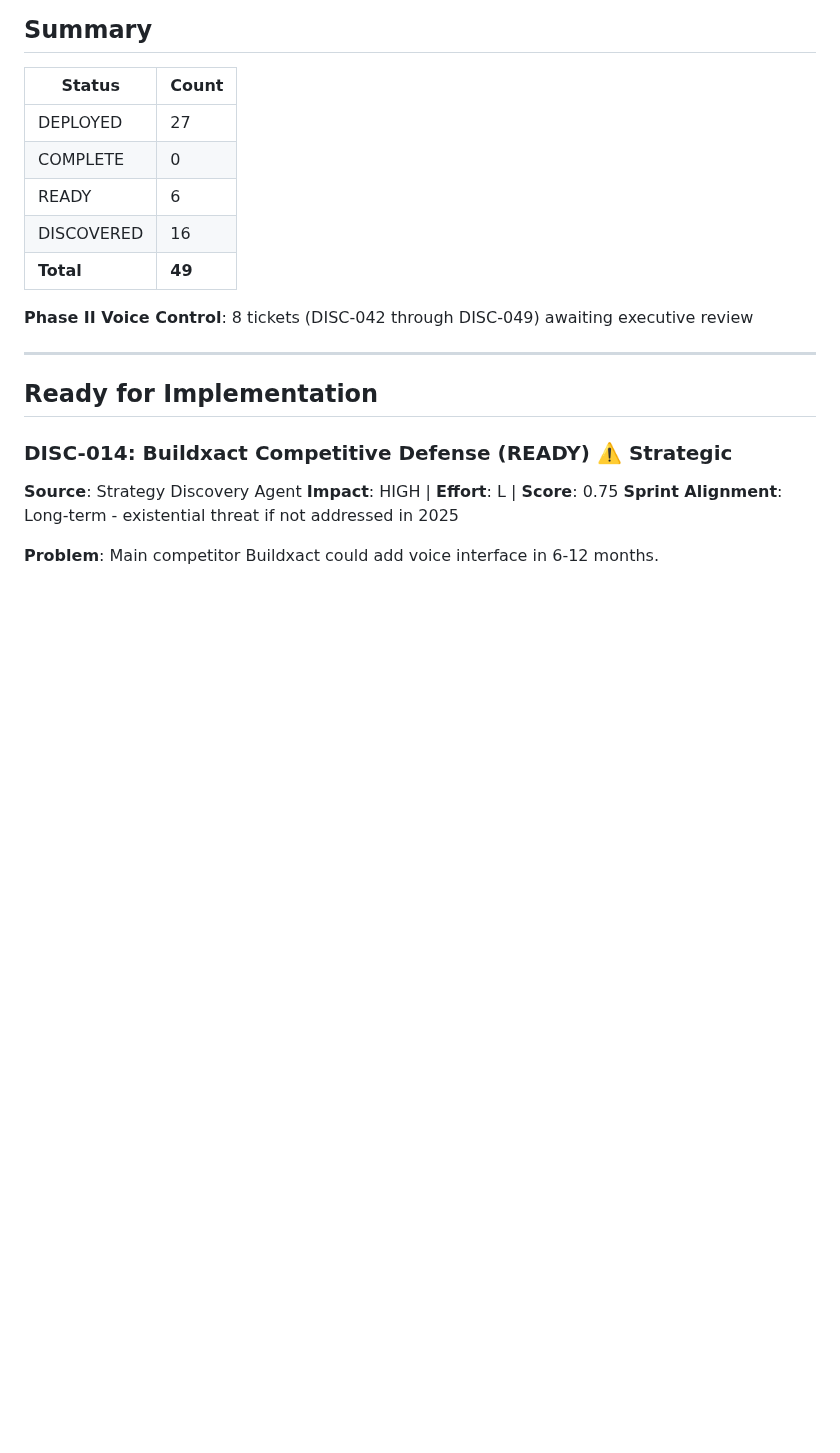
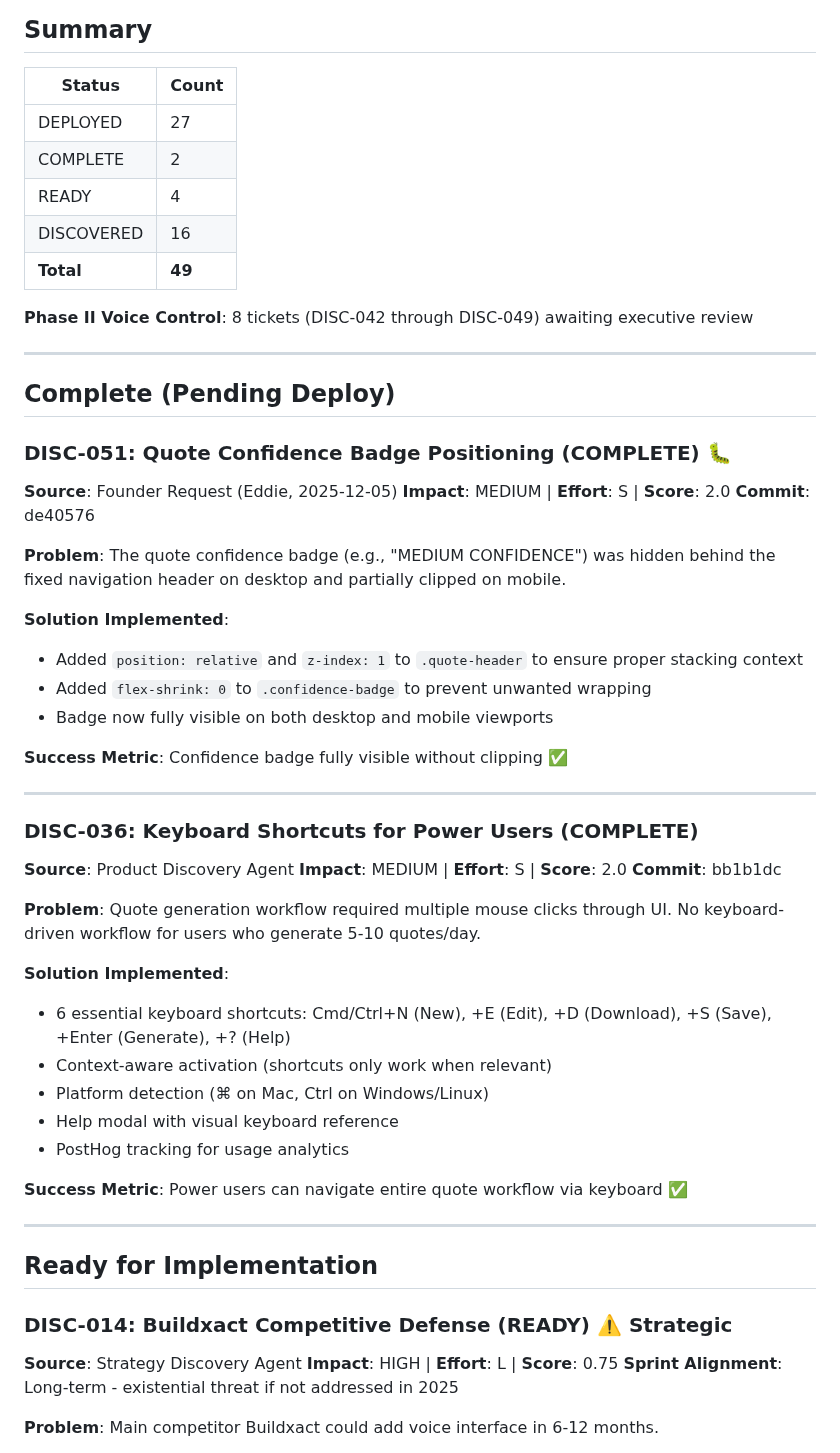
Before and after one commit to eddiesanjuan/quotedIT, a Markdown page: DISCOVERY_BACKLOG.md, the part around one of its changes. GitHub-like rendering; blank space fills up the shorter version.

Commit message:
Update DISCOVERY_BACKLOG: Mark DISC-036 and DISC-051 as COMPLETE

```diff
--- a/DISCOVERY_BACKLOG.md
+++ b/DISCOVERY_BACKLOG.md
@@ -23,12 +23,50 @@ To approve: Change status from DISCOVERED → READY
 | Status | Count |
 |--------|-------|
 | DEPLOYED | 27 |
-| COMPLETE | 0 |
-| READY | 6 |
+| COMPLETE | 2 |
+| READY | 4 |
 | DISCOVERED | 16 |
 | **Total** | **49** |
 
 **Phase II Voice Control**: 8 tickets (DISC-042 through DISC-049) awaiting executive review
+
+---
+
+## Complete (Pending Deploy)
+
+### DISC-051: Quote Confidence Badge Positioning (COMPLETE) 🐛
+
+**Source**: Founder Request (Eddie, 2025-12-05)
+**Impact**: MEDIUM | **Effort**: S | **Score**: 2.0
+**Commit**: de40576
+
+**Problem**: The quote confidence badge (e.g., "MEDIUM CONFIDENCE") was hidden behind the fixed navigation header on desktop and partially clipped on mobile.
+
+**Solution Implemented**:
+- Added `position: relative` and `z-index: 1` to `.quote-header` to ensure proper stacking context
+- Added `flex-shrink: 0` to `.confidence-badge` to prevent unwanted wrapping
+- Badge now fully visible on both desktop and mobile viewports
+
+**Success Metric**: Confidence badge fully visible without clipping ✅
+
+---
+
+### DISC-036: Keyboard Shortcuts for Power Users (COMPLETE)
+
+**Source**: Product Discovery Agent
+**Impact**: MEDIUM | **Effort**: S | **Score**: 2.0
+**Commit**: bb1b1dc
+
+**Problem**: Quote generation workflow required multiple mouse clicks through UI. No keyboard-driven workflow for users who generate 5-10 quotes/day.
+
+**Solution Implemented**:
+- 6 essential keyboard shortcuts: Cmd/Ctrl+N (New), +E (Edit), +D (Download), +S (Save), +Enter (Generate), +? (Help)
+- Context-aware activation (shortcuts only work when relevant)
+- Platform detection (⌘ on Mac, Ctrl on Windows/Linux)
+- Help modal with visual keyboard reference
+- PostHog tracking for usage analytics
+
+**Success Metric**: Power users can navigate entire quote workflow via keyboard ✅
 
 ---
 
```
Also changed, not shown: other parts of DISCOVERY_BACKLOG.md (+0 -39 lines).
